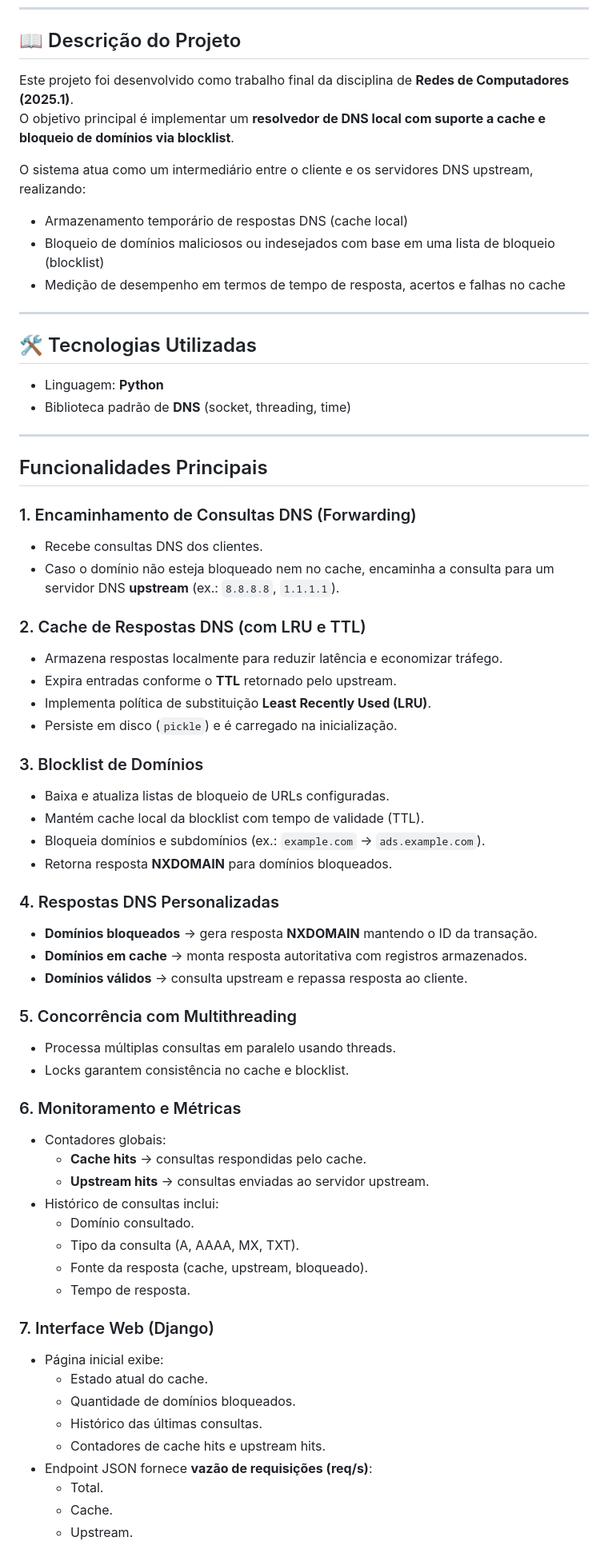
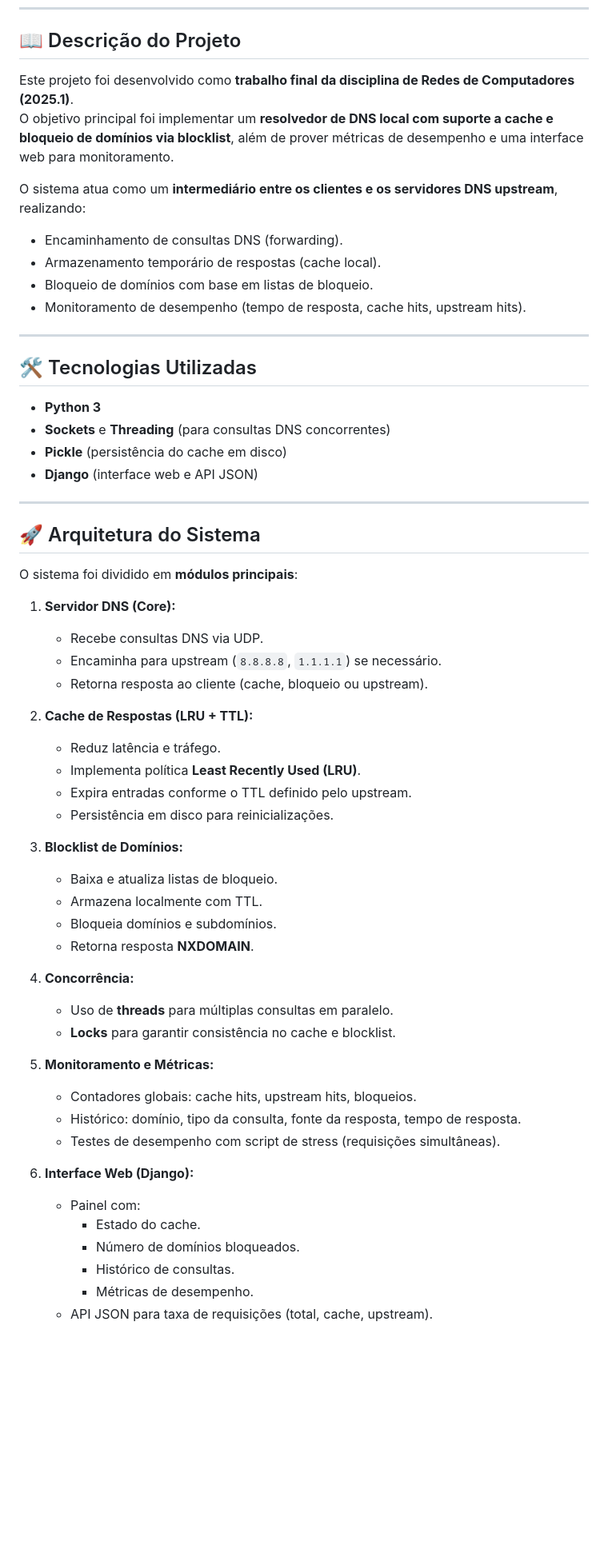
Before and after one commit to davialves1820/Servidor-DNS, a Markdown page: Readme.md, the part around the change printed below. Shown: that part at 80% size. Drawn GitHub-style; blank space fills up the shorter version.

```diff
--- a/Readme.md
+++ b/Readme.md
@@ -9,68 +9,61 @@
 
 ## 📖 Descrição do Projeto
 
-Este projeto foi desenvolvido como trabalho final da disciplina de **Redes de Computadores (2025.1)**.
-O objetivo principal é implementar um **resolvedor de DNS local com suporte a cache e bloqueio de domínios via blocklist**.
+Este projeto foi desenvolvido como **trabalho final da disciplina de Redes de Computadores (2025.1)**.
+O objetivo principal foi implementar um **resolvedor de DNS local com suporte a cache e bloqueio de domínios via blocklist**, além de prover métricas de desempenho e uma interface web para monitoramento.
 
-O sistema atua como um intermediário entre o cliente e os servidores DNS upstream, realizando:
-- Armazenamento temporário de respostas DNS (cache local)
-- Bloqueio de domínios maliciosos ou indesejados com base em uma lista de bloqueio (blocklist)
-- Medição de desempenho em termos de tempo de resposta, acertos e falhas no cache
+O sistema atua como um **intermediário entre os clientes e os servidores DNS upstream**, realizando:
+
+- Encaminhamento de consultas DNS (forwarding).
+- Armazenamento temporário de respostas (cache local).
+- Bloqueio de domínios com base em listas de bloqueio.
+- Monitoramento de desempenho (tempo de resposta, cache hits, upstream hits).
 
 ---
 
 ## 🛠️ Tecnologias Utilizadas
-
-- Linguagem: **Python**
-- Biblioteca padrão de **DNS** (socket, threading, time)
+- **Python 3**
+- **Sockets** e **Threading** (para consultas DNS concorrentes)
+- **Pickle** (persistência do cache em disco)
+- **Django** (interface web e API JSON)
 
 ---
 
-## Funcionalidades Principais
+## 🚀 Arquitetura do Sistema
 
-### 1. Encaminhamento de Consultas DNS (Forwarding)
-- Recebe consultas DNS dos clientes.
-- Caso o domínio não esteja bloqueado nem no cache, encaminha a consulta para um servidor DNS **upstream** (ex.: `8.8.8.8`, `1.1.1.1`).
+O sistema foi dividido em **módulos principais**:
 
-### 2. Cache de Respostas DNS (com LRU e TTL)
-- Armazena respostas localmente para reduzir latência e economizar tráfego.
-- Expira entradas conforme o **TTL** retornado pelo upstream.
-- Implementa política de substituição **Least Recently Used (LRU)**.
-- Persiste em disco (`pickle`) e é carregado na inicialização.
+1. **Servidor DNS (Core):**
+   - Recebe consultas DNS via UDP.
+   - Encaminha para upstream (`8.8.8.8`, `1.1.1.1`) se necessário.
+   - Retorna resposta ao cliente (cache, bloqueio ou upstream).
 
-### 3. Blocklist de Domínios
-- Baixa e atualiza listas de bloqueio de URLs configuradas.
-- Mantém cache local da blocklist com tempo de validade (TTL).
-- Bloqueia domínios e subdomínios (ex.: `example.com` → `ads.example.com`).
-- Retorna resposta **NXDOMAIN** para domínios bloqueados.
+2. **Cache de Respostas (LRU + TTL):**
+   - Reduz latência e tráfego.
+   - Implementa política **Least Recently Used (LRU)**.
+   - Expira entradas conforme o TTL definido pelo upstream.
+   - Persistência em disco para reinicializações.
 
-### 4. Respostas DNS Personalizadas
-- **Domínios bloqueados** → gera resposta **NXDOMAIN** mantendo o ID da transação.
-- **Domínios em cache** → monta resposta autoritativa com registros armazenados.
-- **Domínios válidos** → consulta upstream e repassa resposta ao cliente.
+3. **Blocklist de Domínios:**
+   - Baixa e atualiza listas de bloqueio.
+   - Armazena localmente com TTL.
+   - Bloqueia domínios e subdomínios.
+   - Retorna resposta **NXDOMAIN**.
 
-### 5. Concorrência com Multithreading
-- Processa múltiplas consultas em paralelo usando threads.
-- Locks garantem consistência no cache e blocklist.
+4. **Concorrência:**
+   - Uso de **threads** para múltiplas consultas em paralelo.
+   - **Locks** para garantir consistência no cache e blocklist.
 
-### 6. Monitoramento e Métricas
-- Contadores globais:
-  - **Cache hits** → consultas respondidas pelo cache.
-  - **Upstream hits** → consultas enviadas ao servidor upstream.
-- Histórico de consultas inclui:
-  - Domínio consultado.
-  - Tipo da consulta (A, AAAA, MX, TXT).
-  - Fonte da resposta (cache, upstream, bloqueado).
-  - Tempo de resposta.
+5. **Monitoramento e Métricas:**
+   - Contadores globais: cache hits, upstream hits, bloqueios.
+   - Histórico: domínio, tipo da consulta, fonte da resposta, tempo de resposta.
+   - Testes de desempenho com script de stress (requisições simultâneas).
 
-### 7. Interface Web (Django)
-- Página inicial exibe:
-  - Estado atual do cache.
-  - Quantidade de domínios bloqueados.
-  - Histórico das últimas consultas.
-  - Contadores de cache hits e upstream hits.
-- Endpoint JSON fornece **vazão de requisições (req/s)**:
-  - Total.
-  - Cache.
-  - Upstream.
+6. **Interface Web (Django):**
+   - Painel com:
+     - Estado do cache.
+     - Número de domínios bloqueados.
+     - Histórico de consultas.
+     - Métricas de desempenho.
+   - API JSON para taxa de requisições (total, cache, upstream).
 
```
Also changed, not shown: other parts of Readme.md (+58 -23 lines).
